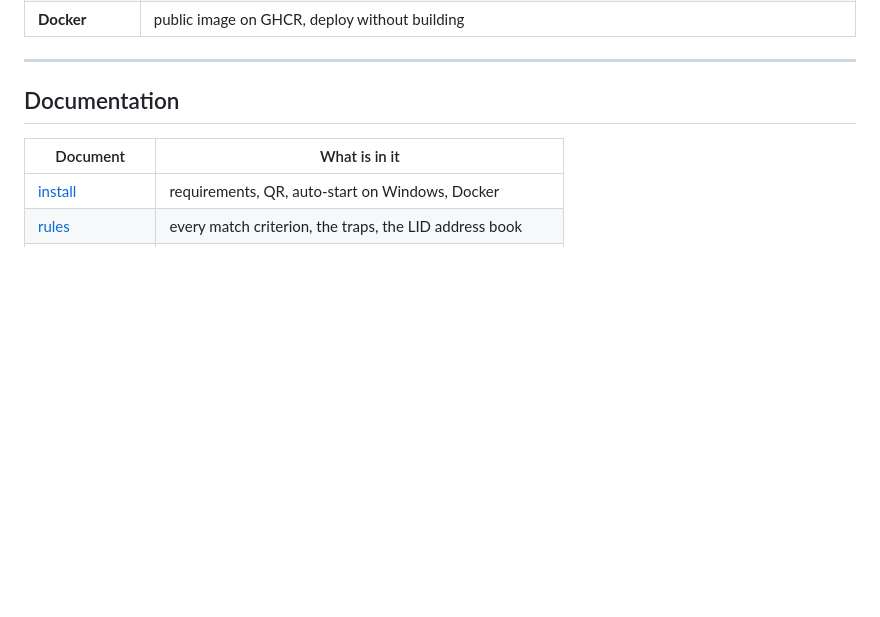
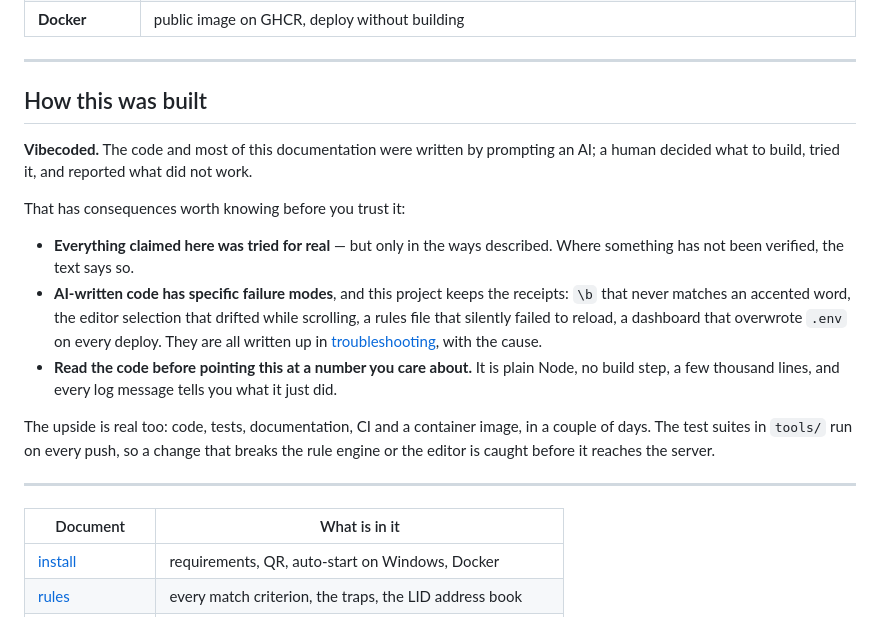
Before and after one commit to cchrkk/wa-categorizer, a Markdown page: README.md, the part around the change. Rendered like a GitHub page; blank space fills up the shorter version.

Commit message:
docs: say plainly that the project is vibecoded, and what that means

```diff
--- a/README.md
+++ b/README.md
@@ -66,7 +66,28 @@ by far the fastest way to understand what you are doing.
 
 ---
 
-## Documentation
+## How this was built
+
+**Vibecoded.** The code and most of this documentation were written by prompting an AI; a
+human decided what to build, tried it, and reported what did not work.
+
+That has consequences worth knowing before you trust it:
+
+- **Everything claimed here was tried for real** — but only in the ways described. Where
+  something has not been verified, the text says so.
+- **AI-written code has specific failure modes**, and this project keeps the receipts:
+  `\b` that never matches an accented word, the editor selection that drifted while
+  scrolling, a rules file that silently failed to reload, a dashboard that overwrote
+  `.env` on every deploy. They are all written up in
+  [troubleshooting](docs/troubleshooting.md), with the cause.
+- **Read the code before pointing this at a number you care about.** It is plain Node, no
+  build step, a few thousand lines, and every log message tells you what it just did.
+
+The upside is real too: code, tests, documentation, CI and a container image, in a couple
+of days. The test suites in `tools/` run on every push, so a change that breaks the rule
+engine or the editor is caught before it reaches the server.
+
+---
 
 | Document | What is in it |
 |---|---|
```
